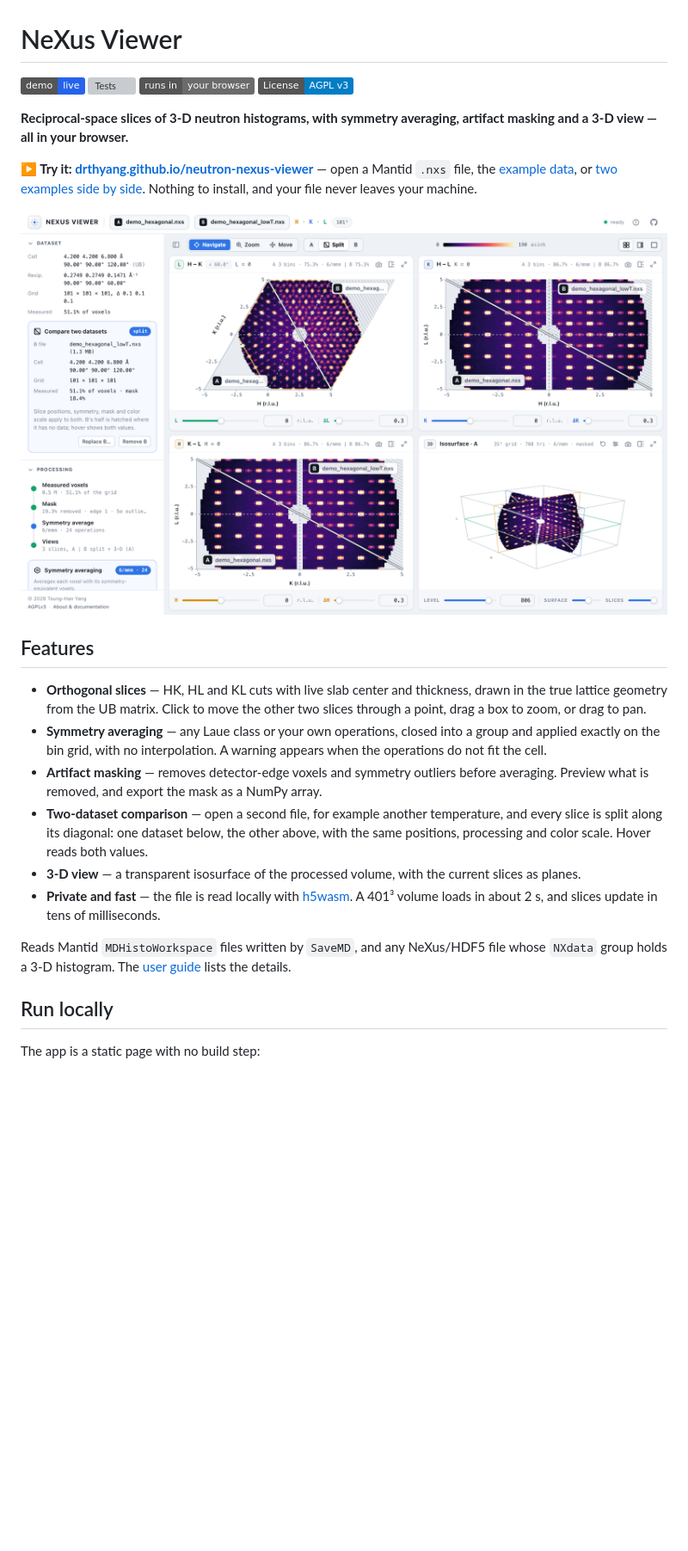
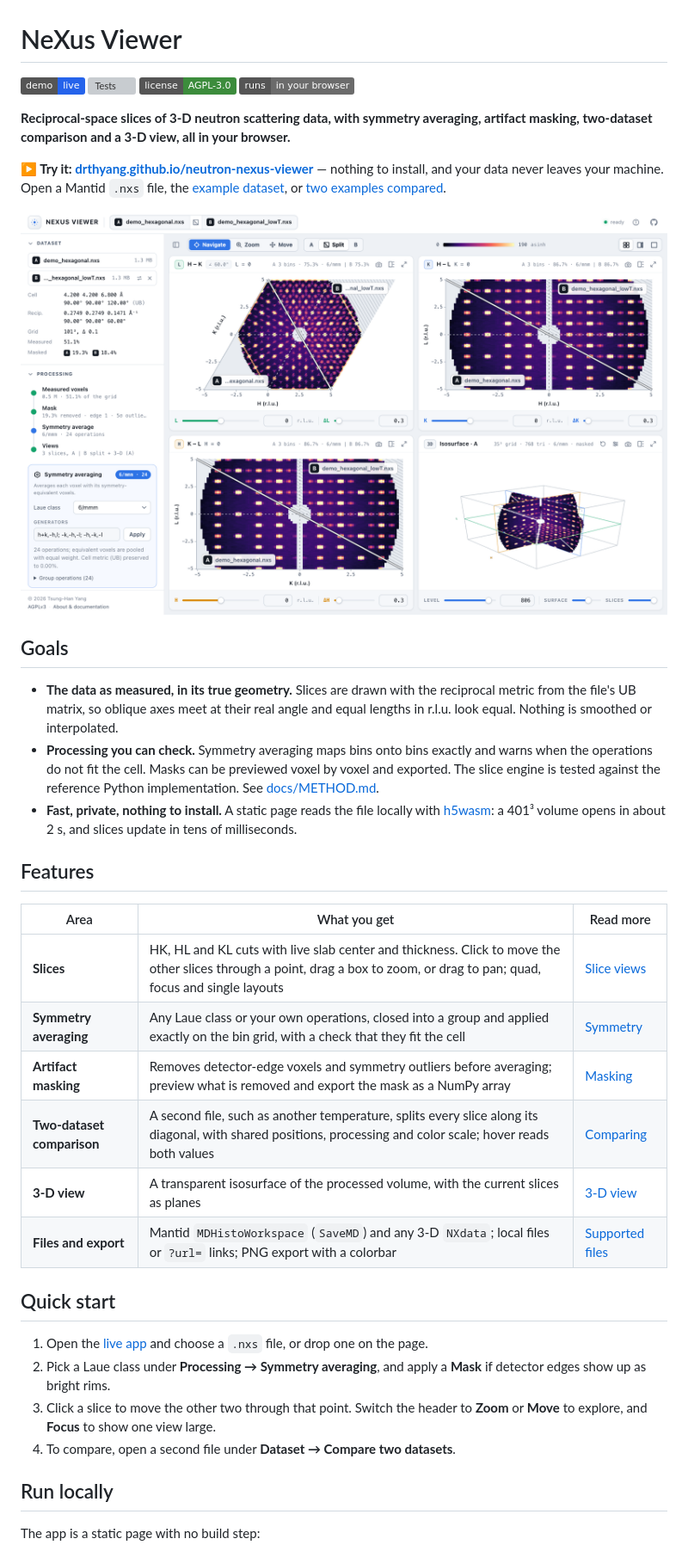
Before and after one commit to drthyang/neutron-nexus-viewer, a Markdown page: README.md, the part around one of its changes. Shown at 86% size. GitHub-like rendering; pictures changed too: docs/screenshot.png; badges without logos; blank space fills up the shorter version; grey boxes are pictures that could not be loaded.

Commit message:
Clearer file names and loading card, one Dataset table for two files, simpler header, polished README

```diff
--- a/README.md
+++ b/README.md
@@ -2,25 +2,53 @@
 
 [![Live demo](https://img.shields.io/badge/demo-live-2563eb)](https://drthyang.github.io/neutron-nexus-viewer/)
 [![Tests](https://github.com/drthyang/neutron-nexus-viewer/actions/workflows/test.yml/badge.svg)](https://github.com/drthyang/neutron-nexus-viewer/actions/workflows/test.yml)
-[![Runs in your browser](https://img.shields.io/badge/runs%20in-your%20browser-6b6b6b)](https://drthyang.github.io/neutron-nexus-viewer/)
-[![License: AGPL v3](https://img.shields.io/badge/License-AGPL_v3-blue.svg)](LICENSE)
+[![License: AGPL v3](https://img.shields.io/badge/license-AGPL--3.0-3c8c3c)](LICENSE)
+[![Runs in the browser](https://img.shields.io/badge/runs-in%20your%20browser-6b6b6b)](https://drthyang.github.io/neutron-nexus-viewer/)
 
-**Reciprocal-space slices of 3-D neutron histograms, with symmetry averaging, artifact masking and a 3-D view — all in your browser.**
+**Reciprocal-space slices of 3-D neutron scattering data, with symmetry averaging,
+artifact masking, two-dataset comparison and a 3-D view, all in your browser.**
 
-**▶ Try it: [drthyang.github.io/neutron-nexus-viewer](https://drthyang.github.io/neutron-nexus-viewer/)** — open a Mantid `.nxs` file, the [example data](https://drthyang.github.io/neutron-nexus-viewer/?url=examples/demo_hexagonal.nxs), or [two examples side by side](https://drthyang.github.io/neutron-nexus-viewer/?url=examples/demo_hexagonal.nxs&compare=examples/demo_hexagonal_lowT.nxs). Nothing to install, and your file never leaves your machine.
+**▶ Try it: [drthyang.github.io/neutron-nexus-viewer](https://drthyang.github.io/neutron-nexus-viewer/)** —
+nothing to install, and your data never leaves your machine. Open a Mantid `.nxs`
+file, the [example dataset](https://drthyang.github.io/neutron-nexus-viewer/?url=examples/demo_hexagonal.nxs), or
+[two examples compared](https://drthyang.github.io/neutron-nexus-viewer/?url=examples/demo_hexagonal.nxs&compare=examples/demo_hexagonal_lowT.nxs).
 
-<p align="center"><img src="docs/screenshot.png" alt="NeXus Viewer comparing two hexagonal example datasets: each of the HK, HL and KL slices is cut along its diagonal, with the first dataset in the lower-left half and a low-temperature variant with superlattice peaks in the upper-right half. The control panel shows the Compare card and the processing pipeline with 6/mmm symmetry averaging and a mask; the 3-D view shows the isosurface with the split slice planes." width="100%"/></p>
+<p align="center">
+  <img src="docs/screenshot.png" alt="NeXus Viewer comparing two hexagonal example datasets: the HK, HL and KL slices are each cut along their diagonal, with the first dataset in the lower-left half and a low-temperature variant with superlattice peaks in the upper-right half. The control panel lists both files in one Dataset table and shows the processing pipeline with 6/mmm symmetry averaging and a mask; the 3-D view shows the isosurface with the split slice planes." width="100%" />
+</p>
+
+## Goals
+
+- **The data as measured, in its true geometry.** Slices are drawn with the
+  reciprocal metric from the file's UB matrix, so oblique axes meet at their real
+  angle and equal lengths in r.l.u. look equal. Nothing is smoothed or interpolated.
+- **Processing you can check.** Symmetry averaging maps bins onto bins exactly and
+  warns when the operations do not fit the cell. Masks can be previewed voxel by
+  voxel and exported. The slice engine is tested against the reference Python
+  implementation. See [docs/METHOD.md](docs/METHOD.md).
+- **Fast, private, nothing to install.** A static page reads the file locally with
+  [h5wasm](https://github.com/usnistgov/h5wasm): a 401³ volume opens in about 2 s,
+  and slices update in tens of milliseconds.
 
 ## Features
 
-- **Orthogonal slices** — HK, HL and KL cuts with live slab center and thickness, drawn in the true lattice geometry from the UB matrix. Click to move the other two slices through a point, drag a box to zoom, or drag to pan.
-- **Symmetry averaging** — any Laue class or your own operations, closed into a group and applied exactly on the bin grid, with no interpolation. A warning appears when the operations do not fit the cell.
-- **Artifact masking** — removes detector-edge voxels and symmetry outliers before averaging. Preview what is removed, and export the mask as a NumPy array.
-- **Two-dataset comparison** — open a second file, for example another temperature, and every slice is split along its diagonal: one dataset below, the other above, with the same positions, processing and color scale. Hover reads both values.
-- **3-D view** — a transparent isosurface of the processed volume, with the current slices as planes.
-- **Private and fast** — the file is read locally with [h5wasm](https://github.com/usnistgov/h5wasm). A 401³ volume loads in about 2 s, and slices update in tens of milliseconds.
+| Area | What you get | Read more |
+| --- | --- | --- |
+| **Slices** | HK, HL and KL cuts with live slab center and thickness. Click to move the other slices through a point, drag a box to zoom, or drag to pan; quad, focus and single layouts | [Slice views](docs/USER_GUIDE.md#slice-views) |
+| **Symmetry averaging** | Any Laue class or your own operations, closed into a group and applied exactly on the bin grid, with a check that they fit the cell | [Symmetry](docs/METHOD.md#symmetry-averaging) |
+| **Artifact masking** | Removes detector-edge voxels and symmetry outliers before averaging; preview what is removed and export the mask as a NumPy array | [Masking](docs/METHOD.md#masking-detector-edge-artifacts) |
+| **Two-dataset comparison** | A second file, such as another temperature, splits every slice along its diagonal, with shared positions, processing and color scale; hover reads both values | [Comparing](docs/USER_GUIDE.md#comparing-two-datasets) |
+| **3-D view** | A transparent isosurface of the processed volume, with the current slices as planes | [3-D view](docs/USER_GUIDE.md#3-d-view) |
+| **Files and export** | Mantid `MDHistoWorkspace` (`SaveMD`) and any 3-D `NXdata`; local files or `?url=` links; PNG export with a colorbar | [Supported files](docs/USER_GUIDE.md#supported-files) |
 
-Reads Mantid `MDHistoWorkspace` files written by `SaveMD`, and any NeXus/HDF5 file whose `NXdata` group holds a 3-D histogram. The [user guide](docs/USER_GUIDE.md#supported-files) lists the details.
+## Quick start
+
+1. Open the [live app](https://drthyang.github.io/neutron-nexus-viewer/) and choose a `.nxs` file, or drop one on the page.
+2. Pick a Laue class under **Processing → Symmetry averaging**, and apply a
+   **Mask** if detector edges show up as bright rims.
+3. Click a slice to move the other two through that point. Switch the header to
+   **Zoom** or **Move** to explore, and **Focus** to show one view large.
+4. To compare, open a second file under **Dataset → Compare two datasets**.
 
 ## Run locally
 
```
Also changed, not shown: other parts of README.md (+6 -8 lines), docs/USER_GUIDE.md (+7 -5 lines), 2 other files.
